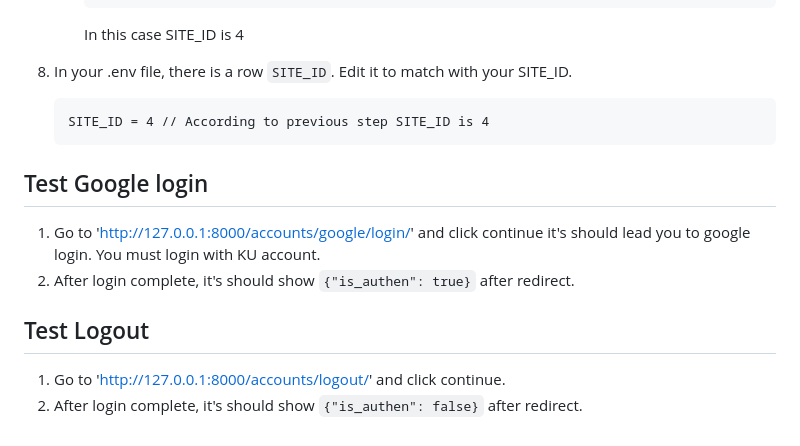
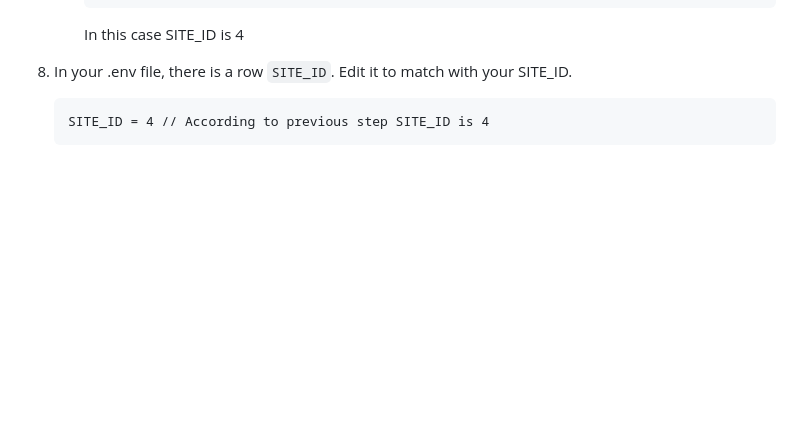
Before and after one commit to OmegaOoh/ku-tangtee, a Markdown page: google_credentials_guide.md, the part around the change. GitHub-like rendering; blank space fills up the shorter version.

Commit message:
Remove obsolete instruction inside google cred guide

````diff
--- a/google_credentials_guide.md
+++ b/google_credentials_guide.md
@@ -133,13 +133,3 @@
     ```
     SITE_ID = 4 // According to previous step SITE_ID is 4
     ```
-
-## Test Google login
-
-1. Go to 'http://127.0.0.1:8000/accounts/google/login/' and click continue it's should lead you to google login. You must login with KU account.
-2. After login complete, it's should show `{"is_authen": true}` after redirect.
-
-## Test Logout
-
-1. Go to 'http://127.0.0.1:8000/accounts/logout/' and click continue.
-2. After login complete, it's should show `{"is_authen": false}` after redirect.
````
